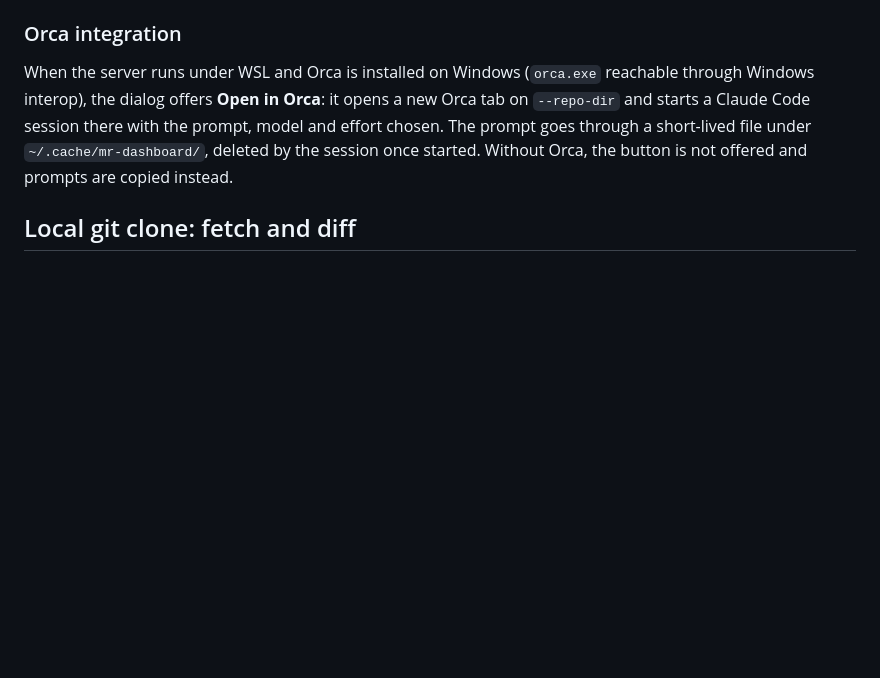
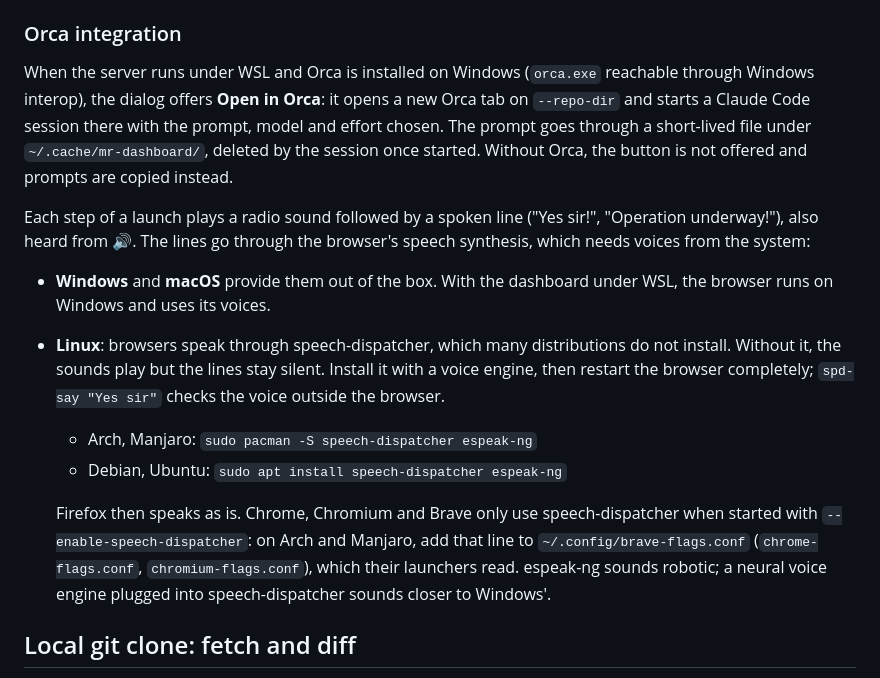
Before and after one commit to YannRobert/mr-dashboard, a Markdown page: README.md, the part around the change. GitHub-like rendering; blank space fills up the shorter version.

Commit message:
docs: the spoken lines of Orca launches need the system's voices, which Linux lacks without speech-dispatcher

```diff
--- a/README.md
+++ b/README.md
@@ -304,6 +304,23 @@ tab on `--repo-dir` and starts a Claude Code session there with the prompt, mode
 The prompt goes through a short-lived file under `~/.cache/mr-dashboard/`, deleted by the session
 once started. Without Orca, the button is not offered and prompts are copied instead.
 
+Each step of a launch plays a radio sound followed by a spoken line ("Yes sir!", "Operation underway!"),
+also heard from 🔊. The lines go through the browser's speech synthesis, which needs voices from the
+system:
+
+- **Windows** and **macOS** provide them out of the box. With the dashboard under WSL, the browser runs
+  on Windows and uses its voices.
+- **Linux**: browsers speak through speech-dispatcher, which many distributions do not install. Without
+  it, the sounds play but the lines stay silent. Install it with a voice engine, then restart the
+  browser completely; `spd-say "Yes sir"` checks the voice outside the browser.
+  - Arch, Manjaro: `sudo pacman -S speech-dispatcher espeak-ng`
+  - Debian, Ubuntu: `sudo apt install speech-dispatcher espeak-ng`
+
+  Firefox then speaks as is. Chrome, Chromium and Brave only use speech-dispatcher when started with
+  `--enable-speech-dispatcher`: on Arch and Manjaro, add that line to `~/.config/brave-flags.conf`
+  (`chrome-flags.conf`, `chromium-flags.conf`), which their launchers read. espeak-ng sounds robotic;
+  a neural voice engine plugged into speech-dispatcher sounds closer to Windows'.
+
 ## Local git clone: fetch and diff
 
 The server works on the local git clone (`--repo-dir`, main or secondary worktree) and never checks
```
